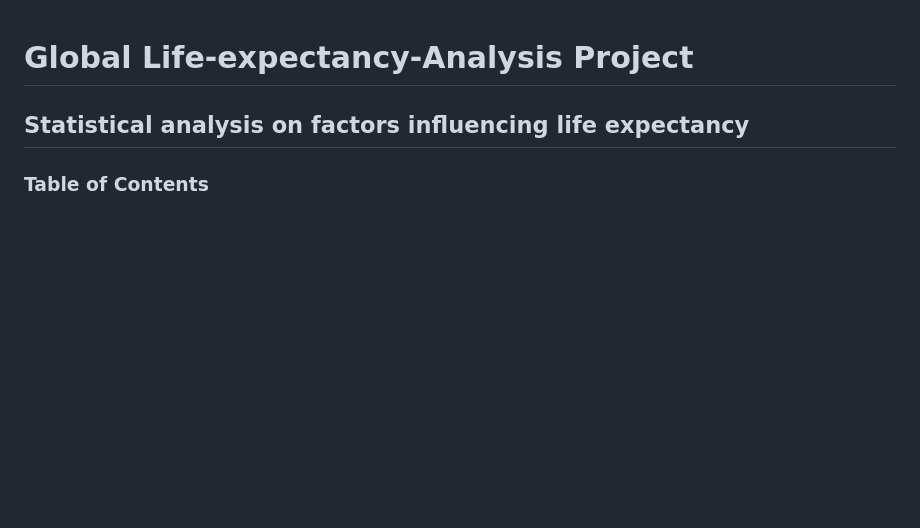
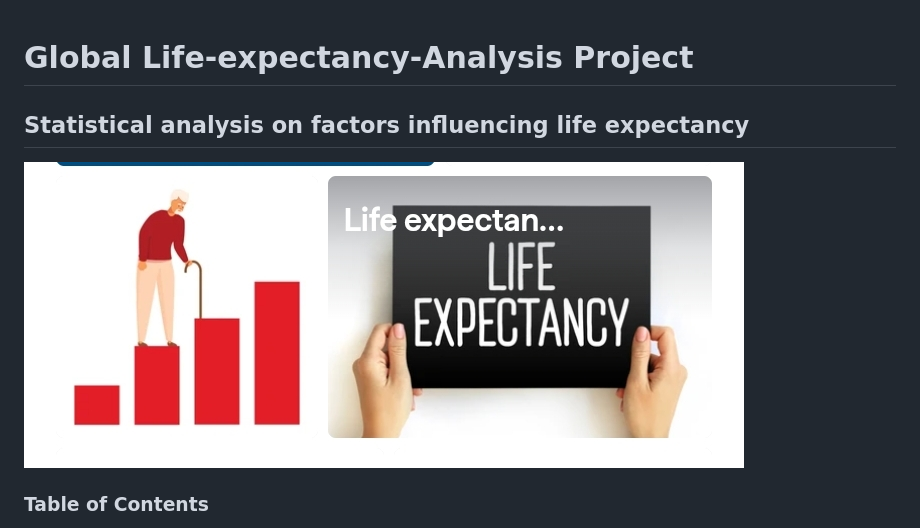
Before and after one commit to Celumusa91/Life-expectancy-Analysis, a Markdown page: README.md, the part around the change. Rendered like a GitHub page; blank space fills up the shorter version.

```diff
--- a/README.md
+++ b/README.md
@@ -1,5 +1,7 @@
 # Global Life-expectancy-Analysis Project
 ## Statistical analysis on factors influencing life expectancy
+
+![Alt text](https://github.com/Celumusa91/Life-expectancy-Analysis/blob/4df955cd61761184db384eada98d4a48fb087b91/Life_expectancy_Photo.jpg)
 
 ### Table of Contents
 
```
